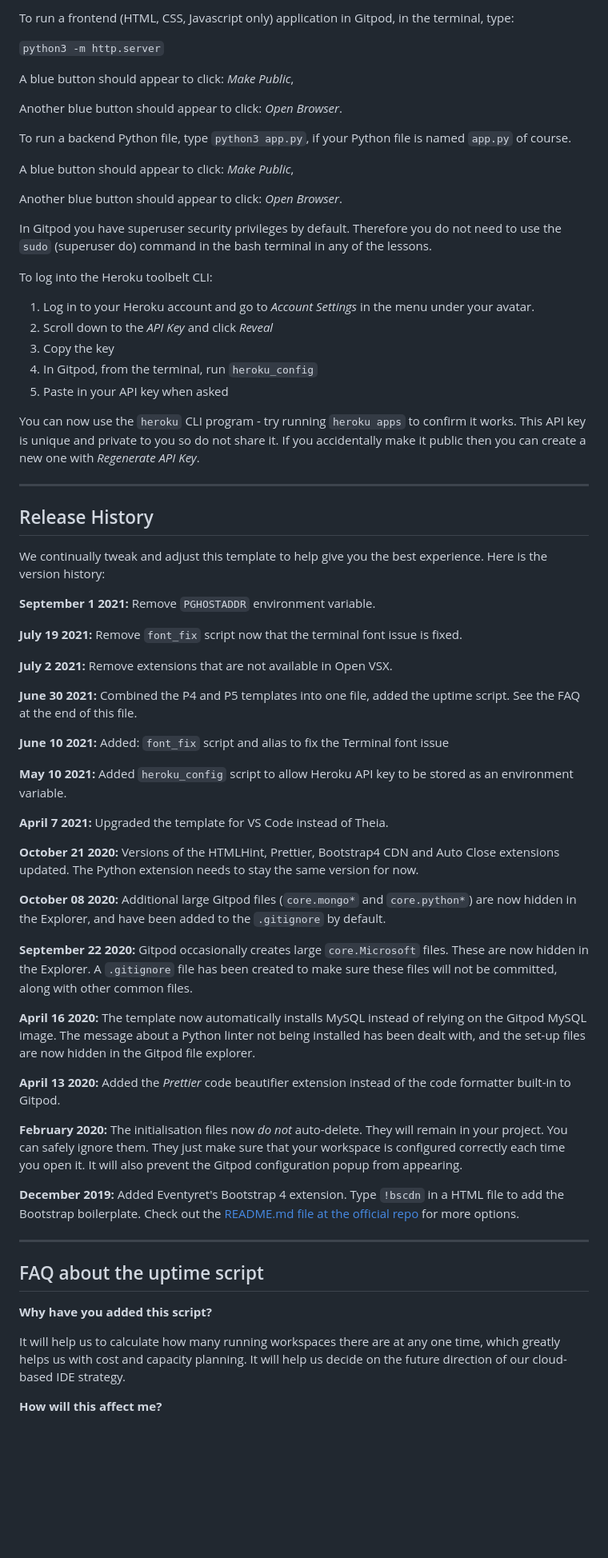
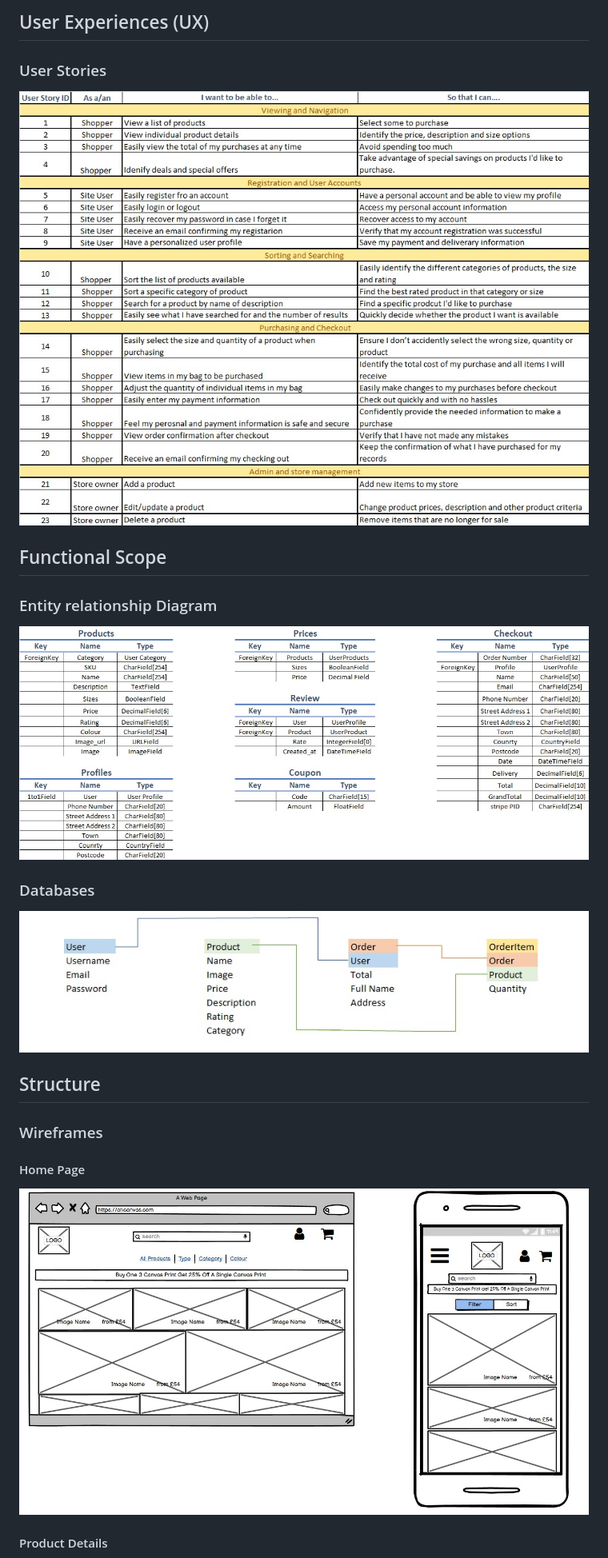
Before and after one commit to mr-narender/AHcanvas_v1, a Markdown page: README.md, the part around the change printed below. Shown: that part at 80% size. GitHub-like rendering; pictures changed too: media/README_MEDIA/Entity-Relationship.jpg (added), media/README_MEDIA/User-Stories.jpg (added), media/README_MEDIA/database-model.jpg (added); blank space fills up the shorter version.

Commit message:
added user stories, entity relationship diagram and wireframes to read me file

```diff
--- a/README.md
+++ b/README.md
@@ -10,71 +12,26 @@ You can safely delete this README.md file, or change it for your own project. Pl
 
-To run a frontend (HTML, CSS, Javascript only) application in Gitpod, in the terminal, type:
+## User Experiences (UX)
 
-`python3 -m http.server`
+### User Stories
 
-A blue button should appear to click: _Make Public_,
+<p align='center'><img src='media/README_MEDIA/User-Stories.jpg'>
 
-Another blue button should appear to click: _Open Browser_.
+## Functional Scope
 
-To run a backend Python file, type `python3 app.py`, if your Python file is named `app.py` of course.
+### Entity relationship Diagram
 
-A blue button should appear to click: _Make Public_,
+<p align='center'><img src='media/README_MEDIA/Entity-Relationship.jpg'></p>
 
-Another blue button should appear to click: _Open Browser_.
+### Databases
 
-In Gitpod you have superuser security privileges by default. Therefore you do not need to use the `sudo` (superuser do) command in the bash terminal in any of the lessons.
+<p align='center'><img src='media/README_MEDIA/database-model.jpg'></p>
 
-To log into the Heroku toolbelt CLI:
+## Structure
 
-1. Log in to your Heroku account and go to *Account Settings* in the menu under your avatar.
-2. Scroll down to the *API Key* and click *Reveal*
-3. Copy the key
-4. In Gitpod, from the terminal, run `heroku_config`
-5. Paste in your API key when asked
+### Wireframes
+#### Home Page
 
-You can now use the `heroku` CLI program - try running `heroku apps` to confirm it works. This API key is unique and private to you so do not share it. If you accidentally make it public then you can create a new one with _Regenerate API Key_.
+<p align='center'><img src='media/README_MEDIA/home-page-wireframe.jpg'></p>
 
-------
+#### Product Details
 
-## Release History
-
-We continually tweak and adjust this template to help give you the best experience. Here is the version history:
-
-**September 1 2021:** Remove `PGHOSTADDR` environment variable.
-
-**July 19 2021:** Remove `font_fix` script now that the terminal font issue is fixed.
-
-**July 2 2021:** Remove extensions that are not available in Open VSX.
-
-**June 30 2021:** Combined the P4 and P5 templates into one file, added the uptime script. See the FAQ at the end of this file.
-
-**June 10 2021:** Added: `font_fix` script and alias to fix the Terminal font issue
-
-**May 10 2021:** Added `heroku_config` script to allow Heroku API key to be stored as an environment variable.
-
-**April 7 2021:** Upgraded the template for VS Code instead of Theia.
-
-**October 21 2020:** Versions of the HTMLHint, Prettier, Bootstrap4 CDN and Auto Close extensions updated. The Python extension needs to stay the same version for now.
-
-**October 08 2020:** Additional large Gitpod files (`core.mongo*` and `core.python*`) are now hidden in the Explorer, and have been added to the `.gitignore` by default.
-
-**September 22 2020:** Gitpod occasionally creates large `core.Microsoft` files. These are now hidden in the Explorer. A `.gitignore` file has been created to make sure these files will not be committed, along with other common files.
-
-**April 16 2020:** The template now automatically installs MySQL instead of relying on the Gitpod MySQL image. The message about a Python linter not being installed has been dealt with, and the set-up files are now hidden in the Gitpod file explorer.
-
-**April 13 2020:** Added the _Prettier_ code beautifier extension instead of the code formatter built-in to Gitpod.
-
-**February 2020:** The initialisation files now _do not_ auto-delete. They will remain in your project. You can safely ignore them. They just make sure that your workspace is configured correctly each time you open it. It will also prevent the Gitpod configuration popup from appearing.
-
-**December 2019:** Added Eventyret's Bootstrap 4 extension. Type `!bscdn` in a HTML file to add the Bootstrap boilerplate. Check out the <a href="https://github.com/Eventyret/vscode-bcdn" target="_blank">README.md file at the official repo</a> for more options.
-
-------
-
-## FAQ about the uptime script
-
-**Why have you added this script?**
-
-It will help us to calculate how many running workspaces there are at any one time, which greatly helps us with cost and capacity planning. It will help us decide on the future direction of our cloud-based IDE strategy.
-
-**How will this affect me?**
-
```
Also changed, not shown: other parts of README.md (+8 -33 lines), media/README_MEDIA/a&h-logo.jpg (added), media/README_MEDIA/product-details-wireframe.jpg (added).
